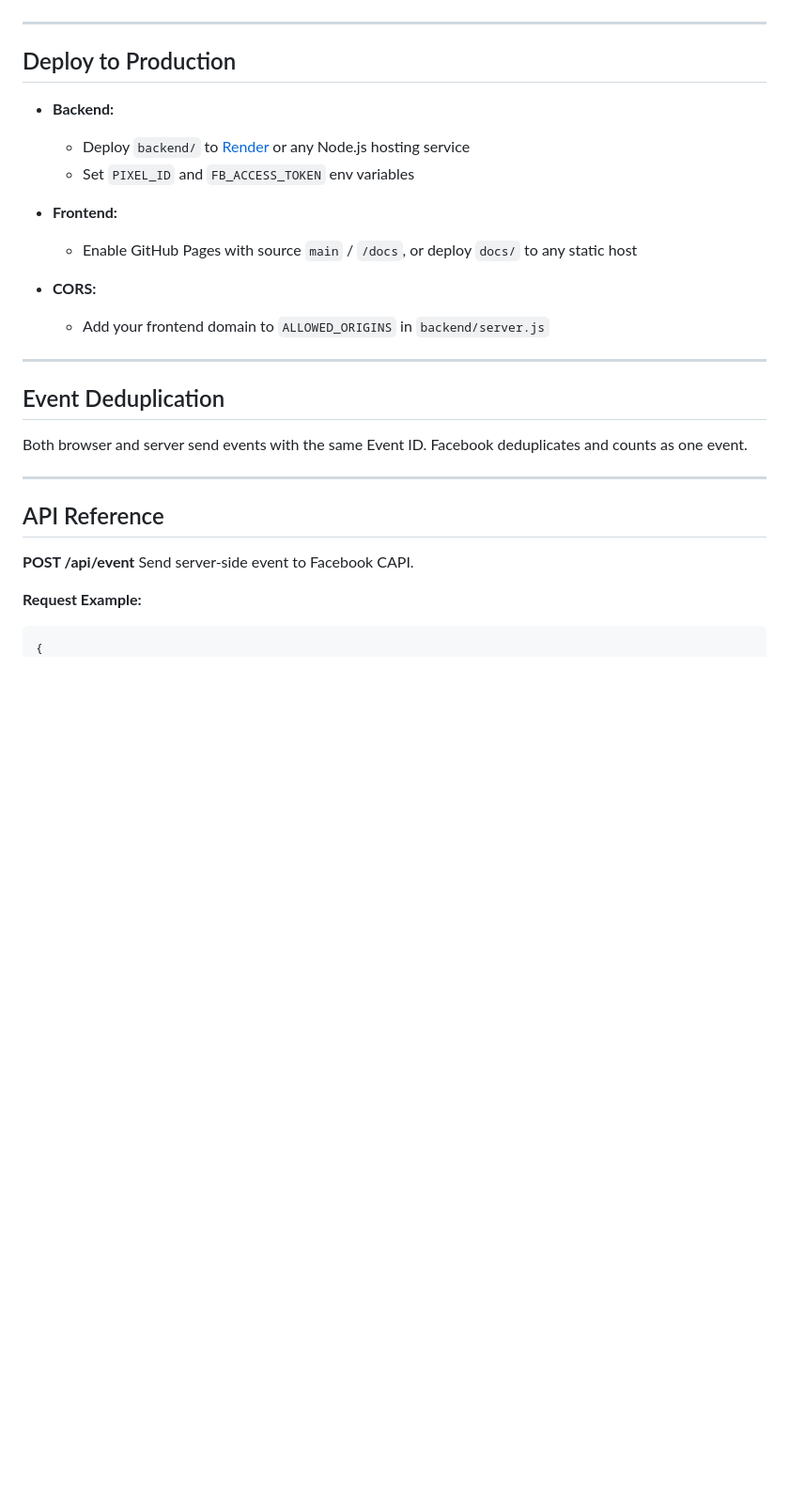
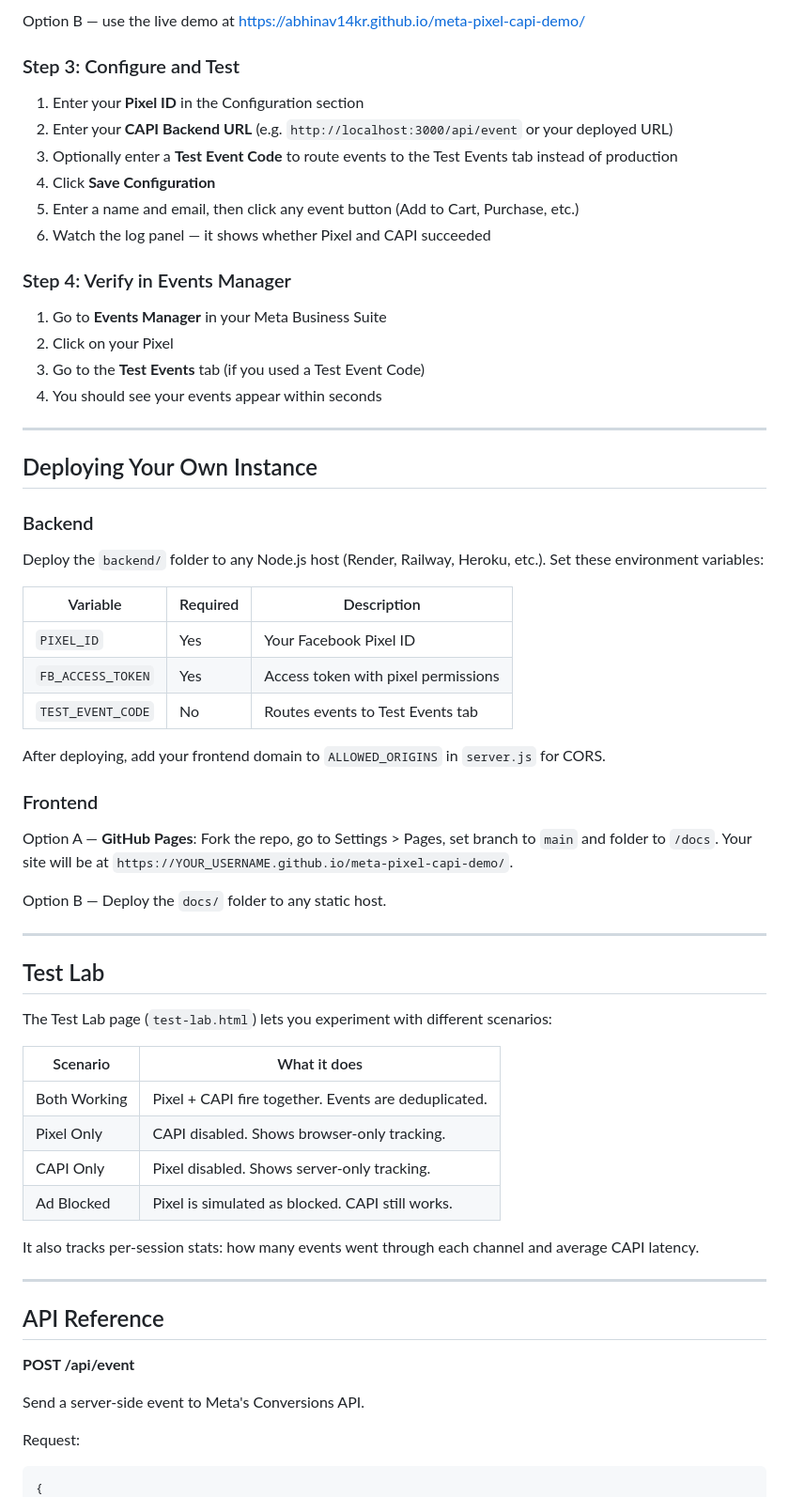
Before and after one commit to abhinav14kr/meta-pixel-capi-demo, a Markdown page: README.md, the part around one of its changes. Shown at 94% size. GitHub-like rendering; blank space fills up the shorter version.

````diff
--- a/README.md
+++ b/README.md
@@ -73,32 +79,67 @@ meta-pixel-capi-demo/
+Option B — use the live demo at https://abhinav14kr.github.io/meta-pixel-capi-demo/
+
+### Step 3: Configure and Test
+
+1. Enter your **Pixel ID** in the Configuration section
+2. Enter your **CAPI Backend URL** (e.g. `http://localhost:3000/api/event` or your deployed URL)
+3. Optionally enter a **Test Event Code** to route events to the Test Events tab instead of production
+4. Click **Save Configuration**
+5. Enter a name and email, then click any event button (Add to Cart, Purchase, etc.)
+6. Watch the log panel — it shows whether Pixel and CAPI succeeded
+
+### Step 4: Verify in Events Manager
+
+1. Go to **Events Manager** in your Meta Business Suite
+2. Click on your Pixel
+3. Go to the **Test Events** tab (if you used a Test Event Code)
+4. You should see your events appear within seconds
 
 ---
 
-## Deploy to Production
+## Deploying Your Own Instance
 
-- **Backend:**
-  - Deploy `backend/` to [Render](https://render.com/) or any Node.js hosting service
-  - Set `PIXEL_ID` and `FB_ACCESS_TOKEN` env variables
+### Backend
 
-- **Frontend:**
-  - Enable GitHub Pages with source `main` / `/docs`, or deploy `docs/` to any static host
+Deploy the `backend/` folder to any Node.js host (Render, Railway, Heroku, etc.). Set these environment variables:
 
-- **CORS:**
-  - Add your frontend domain to `ALLOWED_ORIGINS` in `backend/server.js`
+| Variable | Required | Description |
+|---|---|---|
+| `PIXEL_ID` | Yes | Your Facebook Pixel ID |
+| `FB_ACCESS_TOKEN` | Yes | Access token with pixel permissions |
+| `TEST_EVENT_CODE` | No | Routes events to Test Events tab |
+
+After deploying, add your frontend domain to `ALLOWED_ORIGINS` in `server.js` for CORS.
+
+### Frontend
+
+Option A — **GitHub Pages**: Fork the repo, go to Settings > Pages, set branch to `main` and folder to `/docs`. Your site will be at `https://YOUR_USERNAME.github.io/meta-pixel-capi-demo/`.
+
+Option B — Deploy the `docs/` folder to any static host.
 
 ---
 
-## Event Deduplication
+## Test Lab
 
-Both browser and server send events with the same Event ID. Facebook deduplicates and counts as one event.
+The Test Lab page (`test-lab.html`) lets you experiment with different scenarios:
+
+| Scenario | What it does |
+|---|---|
+| Both Working | Pixel + CAPI fire together. Events are deduplicated. |
+| Pixel Only | CAPI disabled. Shows browser-only tracking. |
+| CAPI Only | Pixel disabled. Shows server-only tracking. |
+| Ad Blocked | Pixel is simulated as blocked. CAPI still works. |
+
+It also tracks per-session stats: how many events went through each channel and average CAPI latency.
 
 ---
 
 ## API Reference
 
 **POST /api/event**
-Send server-side event to Facebook CAPI.
 
-**Request Example:**
+Send a server-side event to Meta's Conversions API.
+
+Request:
 ```json
 {
   "eventName": "AddToCart",
````
Also changed, not shown: other parts of README.md (+81 -77 lines).
